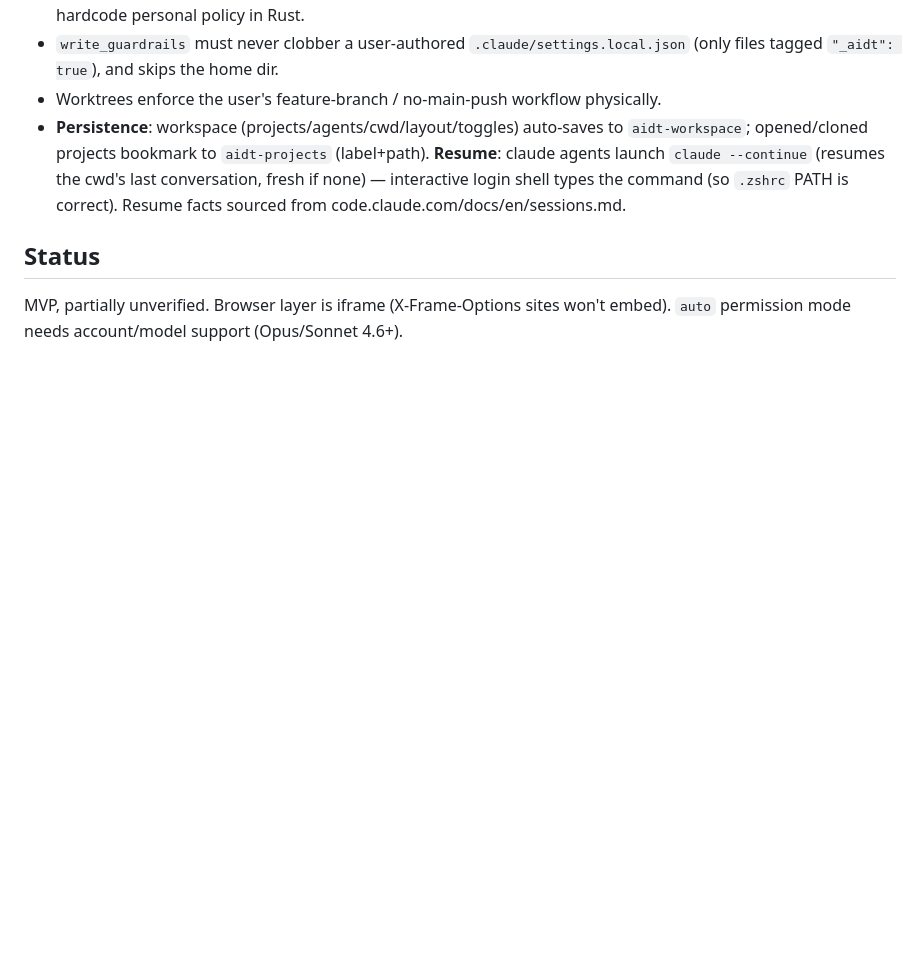
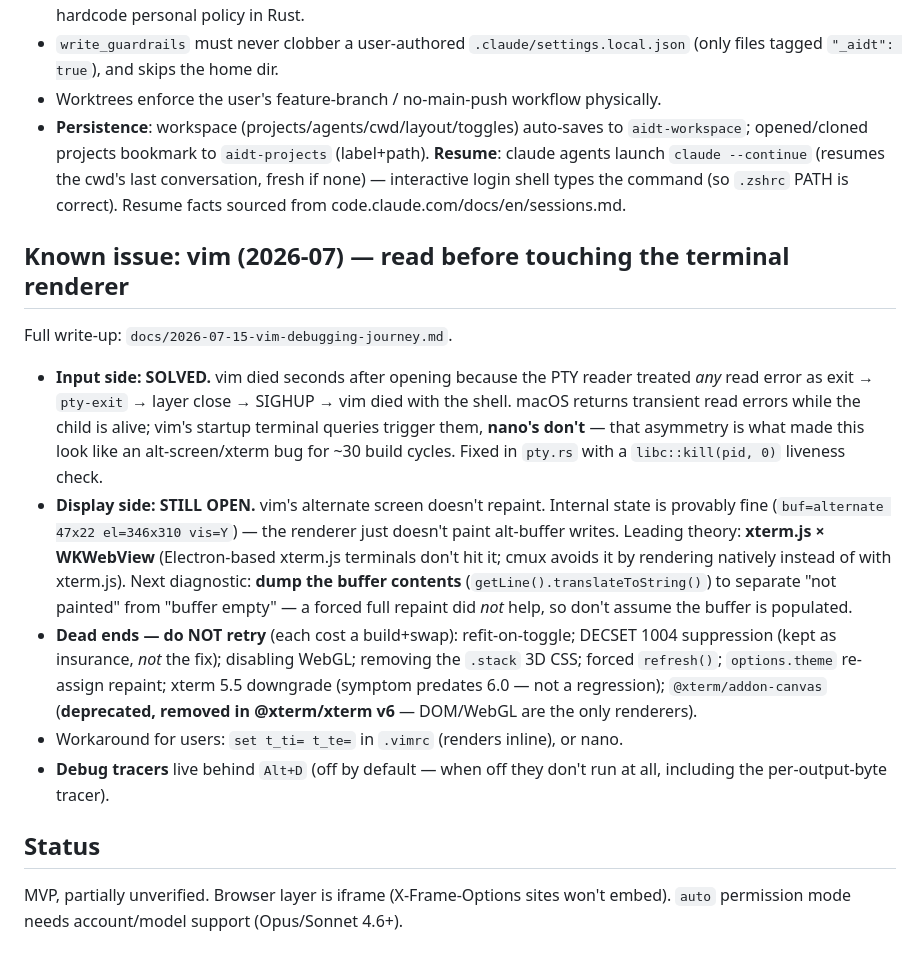
Before and after one commit to foresthill/ai-development-terminal-max, a Markdown page: CLAUDE.md, the part around the change. GitHub-like rendering; blank space fills up the shorter version.

```diff
--- a/CLAUDE.md
+++ b/CLAUDE.md
@@ -65,6 +65,33 @@ app.ts before that follow-up lands** — put new concerns in their own module.
 - Worktrees enforce the user's feature-branch / no-main-push workflow physically.
 - **Persistence**: workspace (projects/agents/cwd/layout/toggles) auto-saves to `aidt-workspace`; opened/cloned projects bookmark to `aidt-projects` (label+path). **Resume**: claude agents launch `claude --continue` (resumes the cwd's last conversation, fresh if none) — interactive login shell types the command (so `.zshrc` PATH is correct). Resume facts sourced from code.claude.com/docs/en/sessions.md.
 
+## Known issue: vim (2026-07) — read before touching the terminal renderer
+
+Full write-up: `docs/2026-07-15-vim-debugging-journey.md`.
+
+- **Input side: SOLVED.** vim died seconds after opening because the PTY reader
+  treated *any* read error as exit → `pty-exit` → layer close → SIGHUP → vim
+  died with the shell. macOS returns transient read errors while the child is
+  alive; vim's startup terminal queries trigger them, **nano's don't** — that
+  asymmetry is what made this look like an alt-screen/xterm bug for ~30 build
+  cycles. Fixed in `pty.rs` with a `libc::kill(pid, 0)` liveness check.
+- **Display side: STILL OPEN.** vim's alternate screen doesn't repaint. Internal
+  state is provably fine (`buf=alternate 47x22 el=346x310 vis=Y`) — the renderer
+  just doesn't paint alt-buffer writes. Leading theory: **xterm.js × WKWebView**
+  (Electron-based xterm.js terminals don't hit it; cmux avoids it by rendering
+  natively instead of with xterm.js). Next diagnostic: **dump the buffer contents**
+  (`getLine().translateToString()`) to separate "not painted" from "buffer empty" —
+  a forced full repaint did *not* help, so don't assume the buffer is populated.
+- **Dead ends — do NOT retry** (each cost a build+swap): refit-on-toggle; DECSET
+  1004 suppression (kept as insurance, *not* the fix); disabling WebGL; removing
+  the `.stack` 3D CSS; forced `refresh()`; `options.theme` re-assign repaint;
+  xterm 5.5 downgrade (symptom predates 6.0 — not a regression);
+  `@xterm/addon-canvas` (**deprecated, removed in @xterm/xterm v6** — DOM/WebGL
+  are the only renderers).
+- Workaround for users: `set t_ti= t_te=` in `.vimrc` (renders inline), or nano.
+- **Debug tracers** live behind `Alt+D` (off by default — when off they don't run
+  at all, including the per-output-byte tracer).
+
 ## Status
 
 MVP, partially unverified. Browser layer is iframe (X-Frame-Options sites won't
```
Also changed, not shown: docs/2026-07-15-vim-debugging-journey.md (added, +185 -0 lines).
